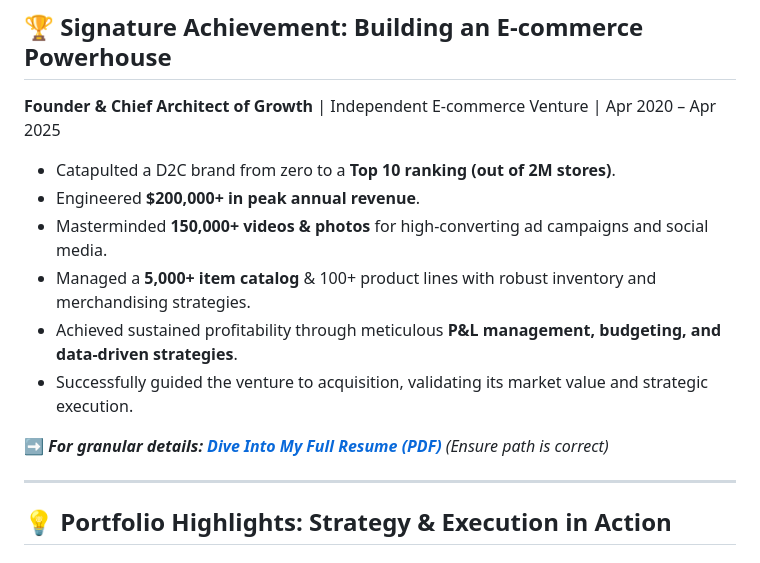
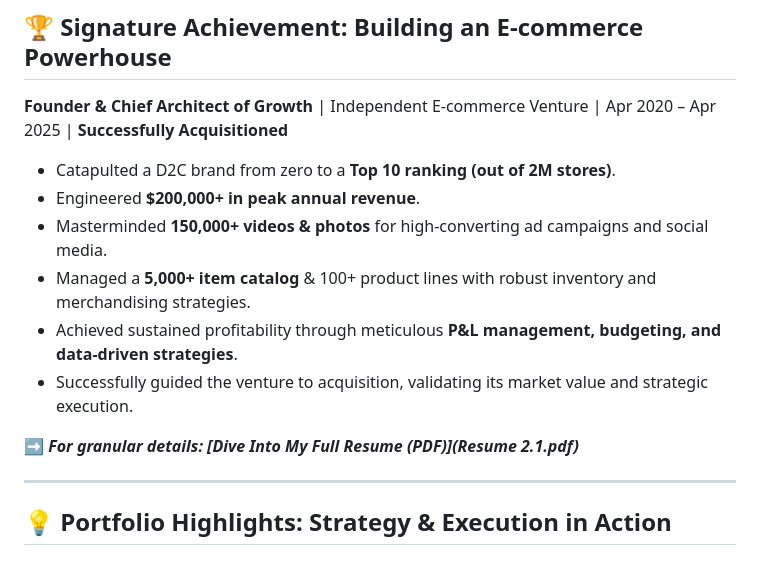
Before and after one commit to Brandys-AlgoRythem/Brandys-AlgoRythem-.GitHub.io, a Markdown page: README.md, the part around the change. GitHub-like rendering.

```diff
--- a/README.md
+++ b/README.md
@@ -23,7 +23,7 @@ My expertise is your blueprint for scaling: a potent blend of strategic **e-comm
 
 ## 🏆 Signature Achievement: Building an E-commerce Powerhouse
 
-**Founder & Chief Architect of Growth** | Independent E-commerce Venture | Apr 2020 – Apr 2025
+**Founder & Chief Architect of Growth** | Independent E-commerce Venture | Apr 2020 – Apr 2025 | **Successfully Acquisitioned**
 
 * Catapulted a D2C brand from zero to a **Top 10 ranking (out of 2M stores)**.
 * Engineered **$200,000+ in peak annual revenue**.
@@ -32,7 +32,7 @@ My expertise is your blueprint for scaling: a potent blend of strategic **e-comm
 * Achieved sustained profitability through meticulous **P&L management, budgeting, and data-driven strategies**.
 * Successfully guided the venture to acquisition, validating its market value and strategic execution.
 
-➡️ ***For granular details: [Dive Into My Full Resume (PDF)](Your_Resume_Link_Here.pdf)*** *(Ensure path is correct)*
+➡️ ***For granular details: [Dive Into My Full Resume (PDF)](Resume 2.1.pdf)***
 
 ---
 
```
